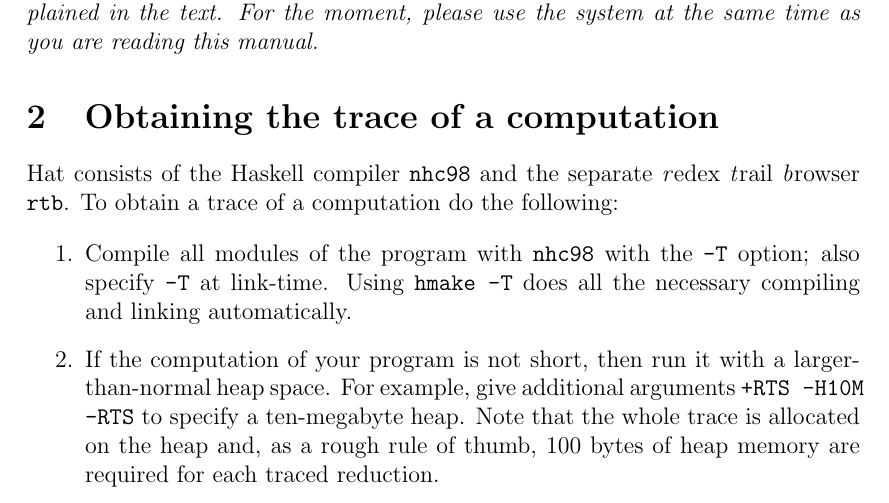
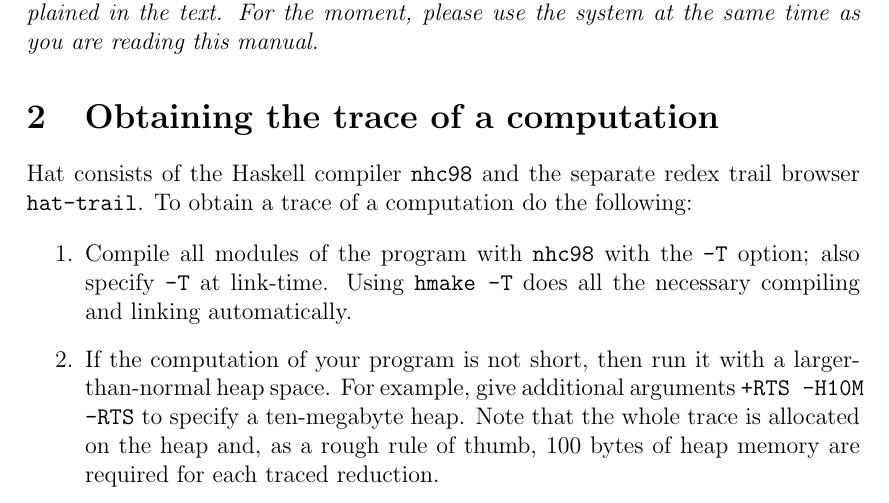
Before and after one commit to llelf/compiler98, a LaTeX document (docs/hatuser.tex): part of page 3 of 16, cut so that both start at the same text. Compiled offline with pdfLaTeX.

Commit message:
A bunch of minor docmentation updates.

```diff
--- a/docs/hatuser.tex
+++ b/docs/hatuser.tex
@@ -55,7 +55,9 @@ Viewing the trace starts with the program output or the expression that led to p
 
 \section{Obtaining the trace of a computation}
 
-Hat consists of the Haskell compiler \texttt{nhc98} and the separate \emph{r}edex \emph{t}rail \emph{b}rowser \texttt{rtb}. To obtain a trace of a computation do the following:
+Hat consists of the Haskell compiler \texttt{nhc98} and the separate
+redex trail browser \texttt{hat-trail}. To obtain a trace of a
+computation do the following:
 
 \begin{enumerate}
 \item
```
Also changed, not shown: docs/hatuser.tex (2 more changed lines), 5 other files.
